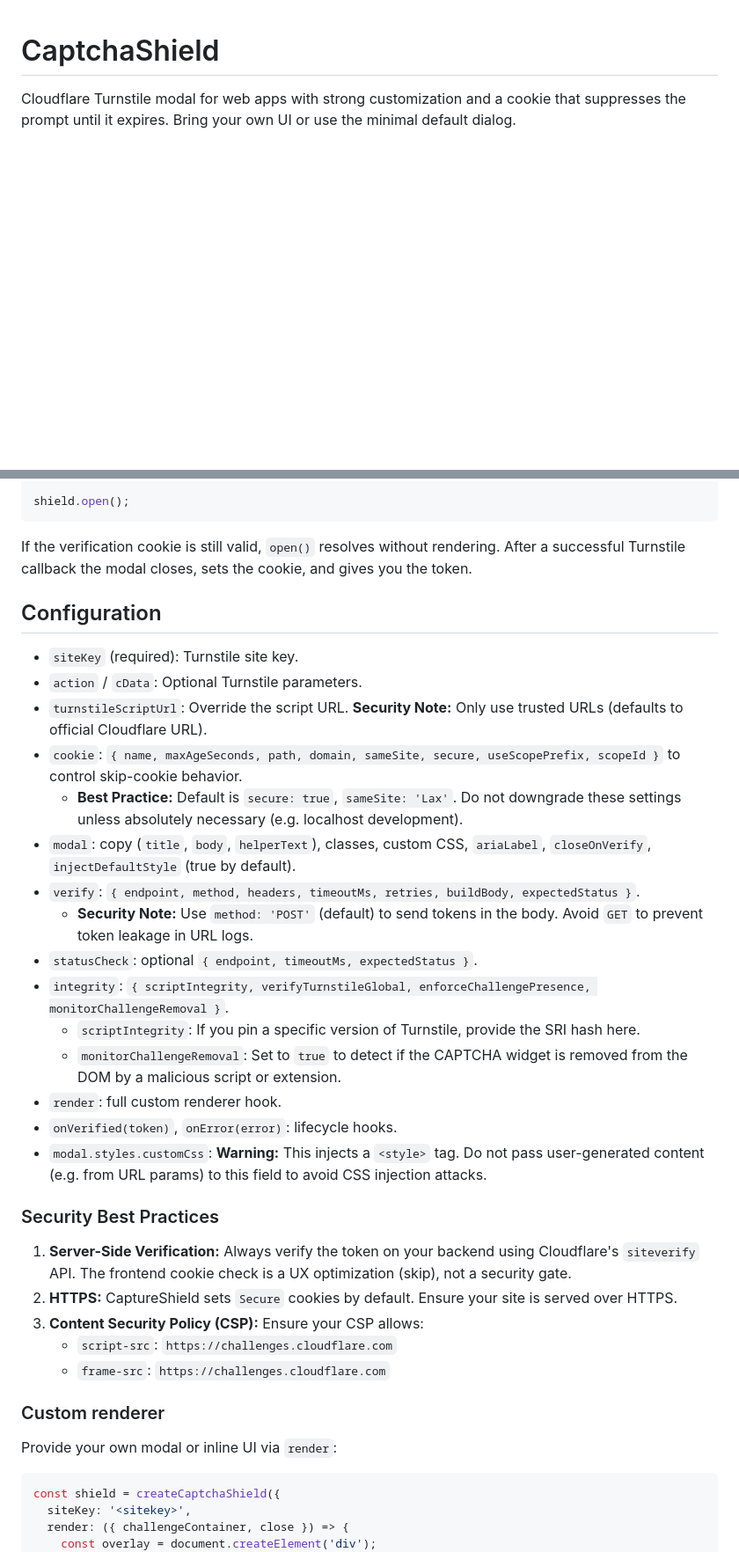
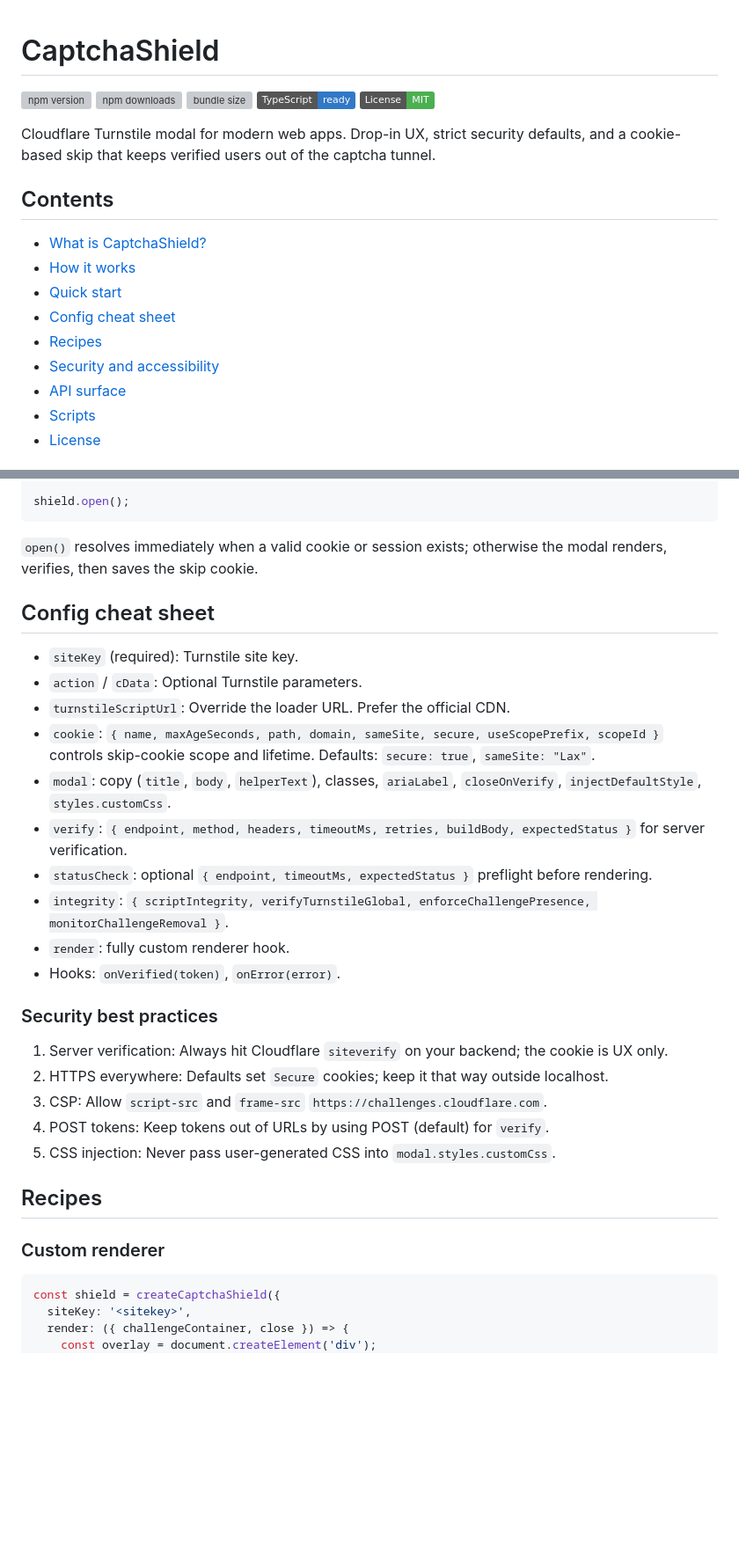
Before and after one commit to N0tMaggi/CapchaShield, a Markdown page: README.md, 2 parts joined by grey strips. Shown at 88% size. GitHub-like rendering; badges without logos; blank space fills up the shorter version; grey boxes are pictures that could not be loaded.

````diff
--- a/README.md
+++ b/README.md
@@ -1,3 +1,21 @@
 # CaptchaShield
 
-Cloudflare Turnstile modal for web apps with strong customization and a cookie that suppresses the prompt until it expires. Bring your own UI or use the minimal default dialog.
+[![npm version](https://img.shields.io/npm/v/captchashield?color=0f9d58&label=npm)](https://www.npmjs.com/package/captchashield)
+[![npm downloads](https://img.shields.io/npm/dw/captchashield?color=0aa6d8)](https://www.npmjs.com/package/captchashield)
+[![bundle size](https://img.shields.io/bundlephobia/minzip/captchashield?label=min%2Bgzip)](https://bundlephobia.com/package/captchashield)
+[![types](https://img.shields.io/badge/TypeScript-ready-3178c6)](#api-surface)
+[![license](https://img.shields.io/badge/License-MIT-4caf50)](LICENSE)
+
+Cloudflare Turnstile modal for modern web apps. Drop-in UX, strict security defaults, and a cookie-based skip that keeps verified users out of the captcha tunnel.
+
+## Contents
+- [What is CaptchaShield?](#what-is-captchashield)
+- [How it works](#how-it-works-mermaid)
+- [Quick start](#quick-start)
+- [Config cheat sheet](#config-cheat-sheet)
+- [Recipes](#recipes)
+- [Security and accessibility](#security-and-accessibility)
+- [API surface](#api-surface)
+- [Scripts](#scripts)
+- [License](#license)
+
@@ -21,38 +83,32 @@ const shield = createCaptchaShield({
 shield.open();
 ```
 
-If the verification cookie is still valid, `open()` resolves without rendering. After a successful Turnstile callback the modal closes, sets the cookie, and gives you the token.
+`open()` resolves immediately when a valid cookie or session exists; otherwise the modal renders, verifies, then saves the skip cookie.
 
-## Configuration
+## Config cheat sheet
 
 - `siteKey` (required): Turnstile site key.
 - `action` / `cData`: Optional Turnstile parameters.
-- `turnstileScriptUrl`: Override the script URL. **Security Note:** Only use trusted URLs (defaults to official Cloudflare URL).
-- `cookie`: `{ name, maxAgeSeconds, path, domain, sameSite, secure, useScopePrefix, scopeId }` to control skip-cookie behavior.
-  - **Best Practice:** Default is `secure: true`, `sameSite: 'Lax'`. Do not downgrade these settings unless absolutely necessary (e.g. localhost development).
-- `modal`: copy (`title`, `body`, `helperText`), classes, custom CSS, `ariaLabel`, `closeOnVerify`, `injectDefaultStyle` (true by default).
-- `verify`: `{ endpoint, method, headers, timeoutMs, retries, buildBody, expectedStatus }`.
-  - **Security Note:** Use `method: 'POST'` (default) to send tokens in the body. Avoid `GET` to prevent token leakage in URL logs.
-- `statusCheck`: optional `{ endpoint, timeoutMs, expectedStatus }`.
+- `turnstileScriptUrl`: Override the loader URL. Prefer the official CDN.
+- `cookie`: `{ name, maxAgeSeconds, path, domain, sameSite, secure, useScopePrefix, scopeId }` controls skip-cookie scope and lifetime. Defaults: `secure: true`, `sameSite: "Lax"`.
+- `modal`: copy (`title`, `body`, `helperText`), classes, `ariaLabel`, `closeOnVerify`, `injectDefaultStyle`, `styles.customCss`.
+- `verify`: `{ endpoint, method, headers, timeoutMs, retries, buildBody, expectedStatus }` for server verification.
+- `statusCheck`: optional `{ endpoint, timeoutMs, expectedStatus }` preflight before rendering.
 - `integrity`: `{ scriptIntegrity, verifyTurnstileGlobal, enforceChallengePresence, monitorChallengeRemoval }`.
-  - `scriptIntegrity`: If you pin a specific version of Turnstile, provide the SRI hash here.
-  - `monitorChallengeRemoval`: Set to `true` to detect if the CAPTCHA widget is removed from the DOM by a malicious script or extension.
-- `render`: full custom renderer hook.
-- `onVerified(token)`, `onError(error)`: lifecycle hooks.
-- `modal.styles.customCss`: **Warning:** This injects a `<style>` tag. Do not pass user-generated content (e.g. from URL params) to this field to avoid CSS injection attacks.
+- `render`: fully custom renderer hook.
+- Hooks: `onVerified(token)`, `onError(error)`.
 
-### Security Best Practices
+### Security best practices
 
-1.  **Server-Side Verification:** Always verify the token on your backend using Cloudflare's `siteverify` API. The frontend cookie check is a UX optimization (skip), not a security gate.
-2.  **HTTPS:** CaptureShield sets `Secure` cookies by default. Ensure your site is served over HTTPS.
-3.  **Content Security Policy (CSP):** Ensure your CSP allows:
-    - `script-src`: `https://challenges.cloudflare.com`
-    - `frame-src`: `https://challenges.cloudflare.com`
+1) Server verification: Always hit Cloudflare `siteverify` on your backend; the cookie is UX only.
+2) HTTPS everywhere: Defaults set `Secure` cookies; keep it that way outside localhost.
+3) CSP: Allow `script-src` and `frame-src` `https://challenges.cloudflare.com`.
+4) POST tokens: Keep tokens out of URLs by using POST (default) for `verify`.
+5) CSS injection: Never pass user-generated CSS into `modal.styles.customCss`.
 
+## Recipes
 
 ### Custom renderer
-
-Provide your own modal or inline UI via `render`:
 
 ```ts
 const shield = createCaptchaShield({
````
Also changed, not shown: other parts of README.md (+77 -62 lines).
